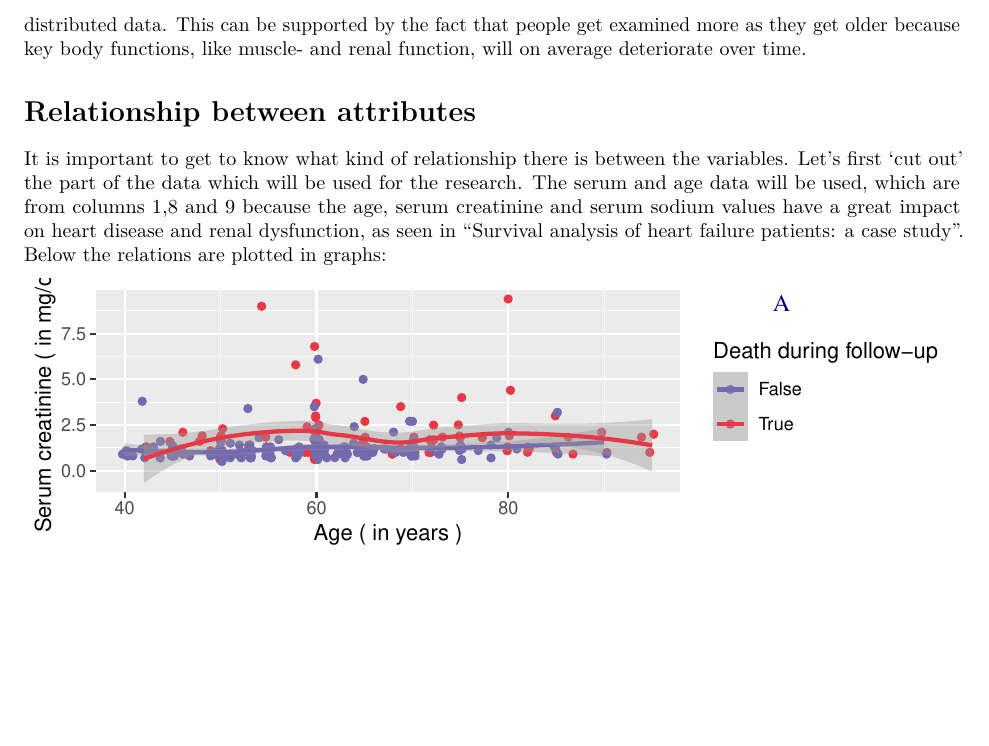
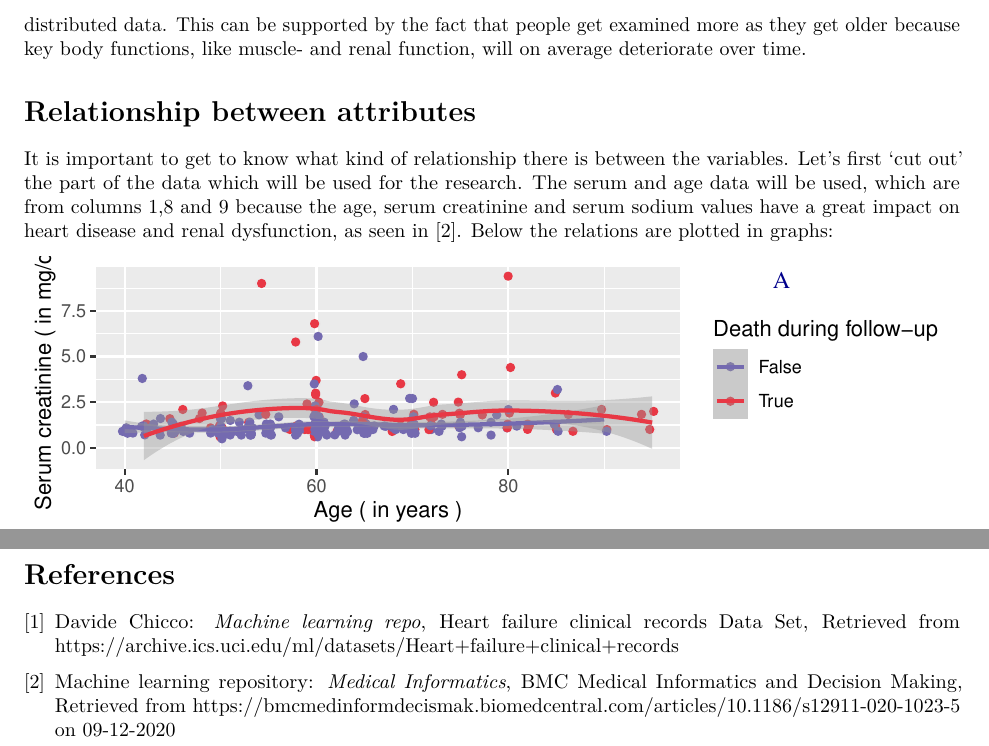
Before and after one commit to JurrienDeJong/Heart-Failure-Prediction, an R Markdown document (Heart failure prediction.Rmd): part of page 3 of 8 before the commit and two parts of pages 3 and 9 of 9 after it, the two joined at a grey line, cut so that both start at the same text, the shorter picture padded with empty space. Rendered offline with R 4.5, knitr and Pandoc, then LaTeX, with nearby package versions; code that draws random numbers runs with fixed seeds of ours; some code elsewhere in the file could not run offline.

Commit message:
added bibliography

````diff
--- a/Heart failure prediction.Rmd
+++ b/Heart failure prediction.Rmd
@@ -115,7 +115,7 @@ As seen in figure A above, the data contains many outliers. A normal serum creat
 
 # Relationship between attributes
 
-It is important to get to know what kind of relationship there is between the variables. Let's first 'cut out' the part of the data which will be used for the research. The serum and age data will be used, which are from columns 1,8 and 9 because the age, serum creatinine and serum sodium values have a great impact on heart disease and renal dysfunction, as seen in "Survival analysis of heart failure patients: a case study". Below the relations are plotted in graphs:
+It is important to get to know what kind of relationship there is between the variables. Let's first 'cut out' the part of the data which will be used for the research. The serum and age data will be used, which are from columns 1,8 and 9 because the age, serum creatinine and serum sodium values have a great impact on heart disease and renal dysfunction, as seen in \cite{BMC}. Below the relations are plotted in graphs:
 
 ```{r, echo = FALSE, message= FALSE}
 # Get the columns we will use for this research
@@ -287,3 +287,14 @@ A death event is pretty hard to predict because so many variables have impact on
 ## Future research
 
 For future research, the model could be used for other projects. The minor Application Design is such a project. The classifier should be accessible for i.e. doctors. That is why a desktop application could be made for use in hospitals to give a indication what the outcome is for patients. The only thing necessary is a blood test for the blood serum data which is not that big of a hassle. Because the model has an accuracy of close to 80 percent, more attributes need to be selected to give a better outcome. Since a doctor has a lot of supplies at hand, getting this data is very easy. The reason a desktop app is much more valuable is because doctors store most data of patients on the hospital server, the application could also be linked to this local network for safety/privacy reasons.
+
+\newpage
+\begin{thebibliography}{9}
+\bibitem{ICS}
+Davide Chicco: \textit{Machine learning repo},
+Heart failure clinical records Data Set, Retrieved from https://archive.ics.uci.edu/ml/datasets/Heart+failure+clinical+records
+
+\bibitem{BMC}
+Machine learning repository: \textit{Medical Informatics}, BMC Medical Informatics and Decision Making, Retrieved from https://bmcmedinformdecismak.biomedcentral.com/articles/10.1186/s12911-020-1023-5 on 09-12-2020
+
+\end{thebibliography}
````
Also changed, not shown: researchLog.Rmd (+10 -0 lines), Heart-failure-prediction.pdf, Heart failure prediction.Rmd (2 more changed lines).
